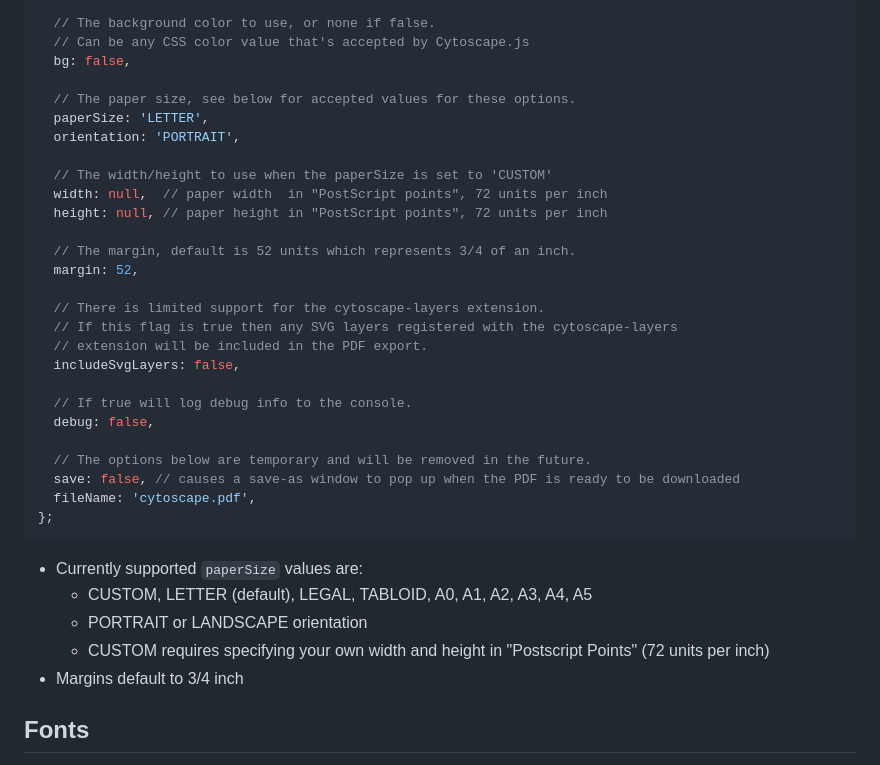
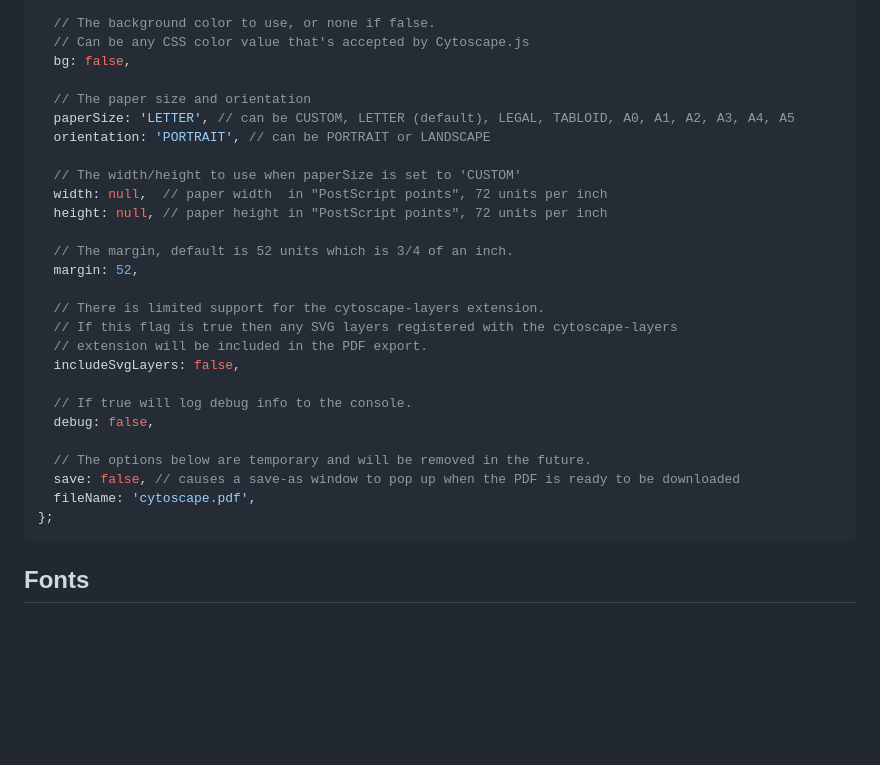
Before and after one commit to cytoscape/cytoscape.js-pdf-export, a Markdown page: README.md, the part around the change printed below. GitHub-like rendering; blank space fills up the shorter version.

````diff
--- a/README.md
+++ b/README.md
@@ -59,15 +59,15 @@ const options = {
   // Can be any CSS color value that's accepted by Cytoscape.js
   bg: false,
 
-  // The paper size, see below for accepted values for these options.
-  paperSize: 'LETTER',
-  orientation: 'PORTRAIT',
+  // The paper size and orientation
+  paperSize: 'LETTER', // can be CUSTOM, LETTER (default), LEGAL, TABLOID, A0, A1, A2, A3, A4, A5
+  orientation: 'PORTRAIT', // can be PORTRAIT or LANDSCAPE
 
-  // The width/height to use when the paperSize is set to 'CUSTOM'
+  // The width/height to use when paperSize is set to 'CUSTOM'
   width: null,  // paper width  in "PostScript points", 72 units per inch
   height: null, // paper height in "PostScript points", 72 units per inch
 
-  // The margin, default is 52 units which represents 3/4 of an inch.
+  // The margin, default is 52 units which is 3/4 of an inch.
   margin: 52,
 
   // There is limited support for the cytoscape-layers extension.
@@ -84,11 +84,6 @@ const options = {
 };
 ```
 
-* Currently supported `paperSize` values are:
-  * CUSTOM, LETTER (default), LEGAL, TABLOID, A0, A1, A2, A3, A4, A5
-  * PORTRAIT or LANDSCAPE orientation
-  * CUSTOM requires specifying your own width and height in "Postscript Points" (72 units per inch)
-* Margins default to 3/4 inch
 
 ## Fonts
 
````
Also changed, not shown: other parts of README.md (+1 -1 lines).
